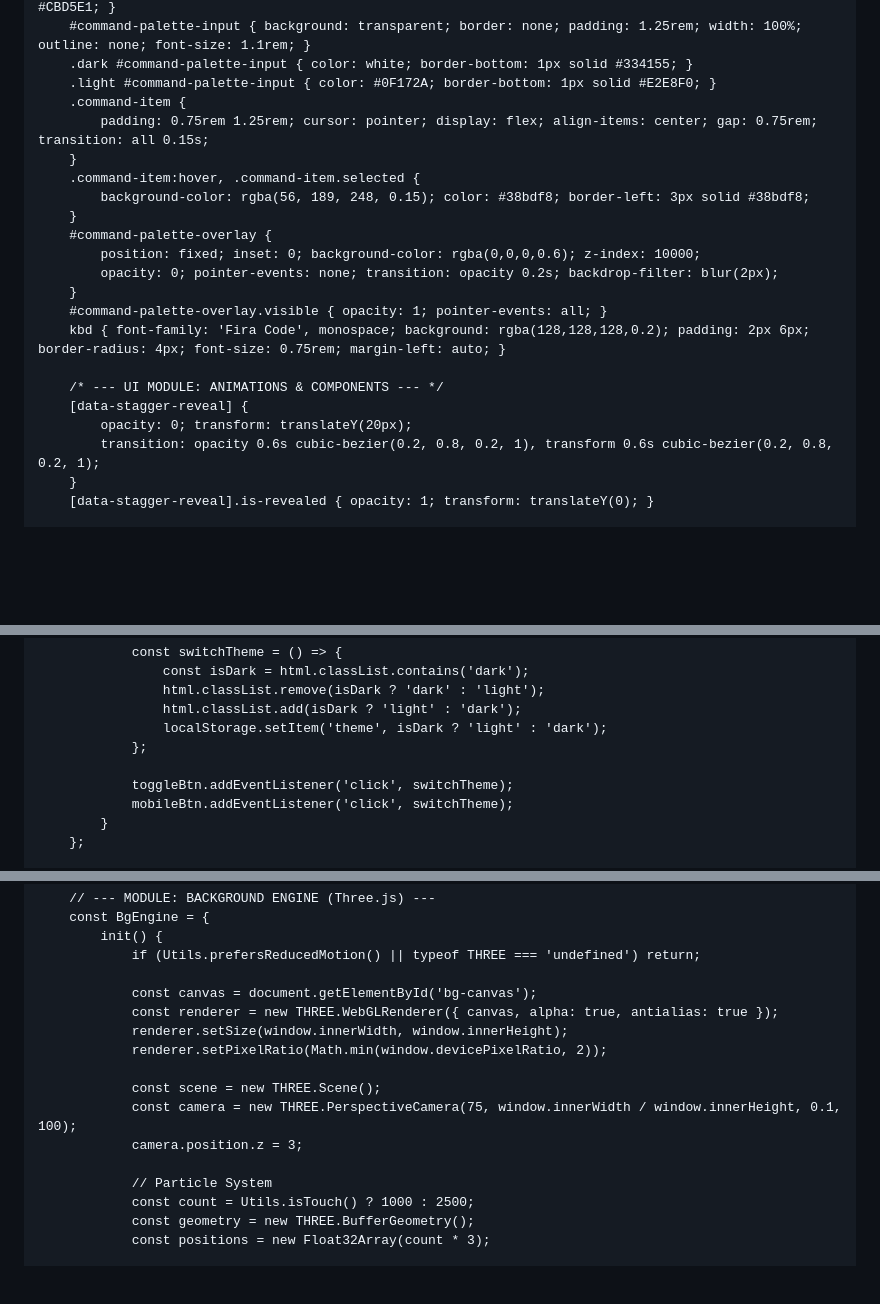
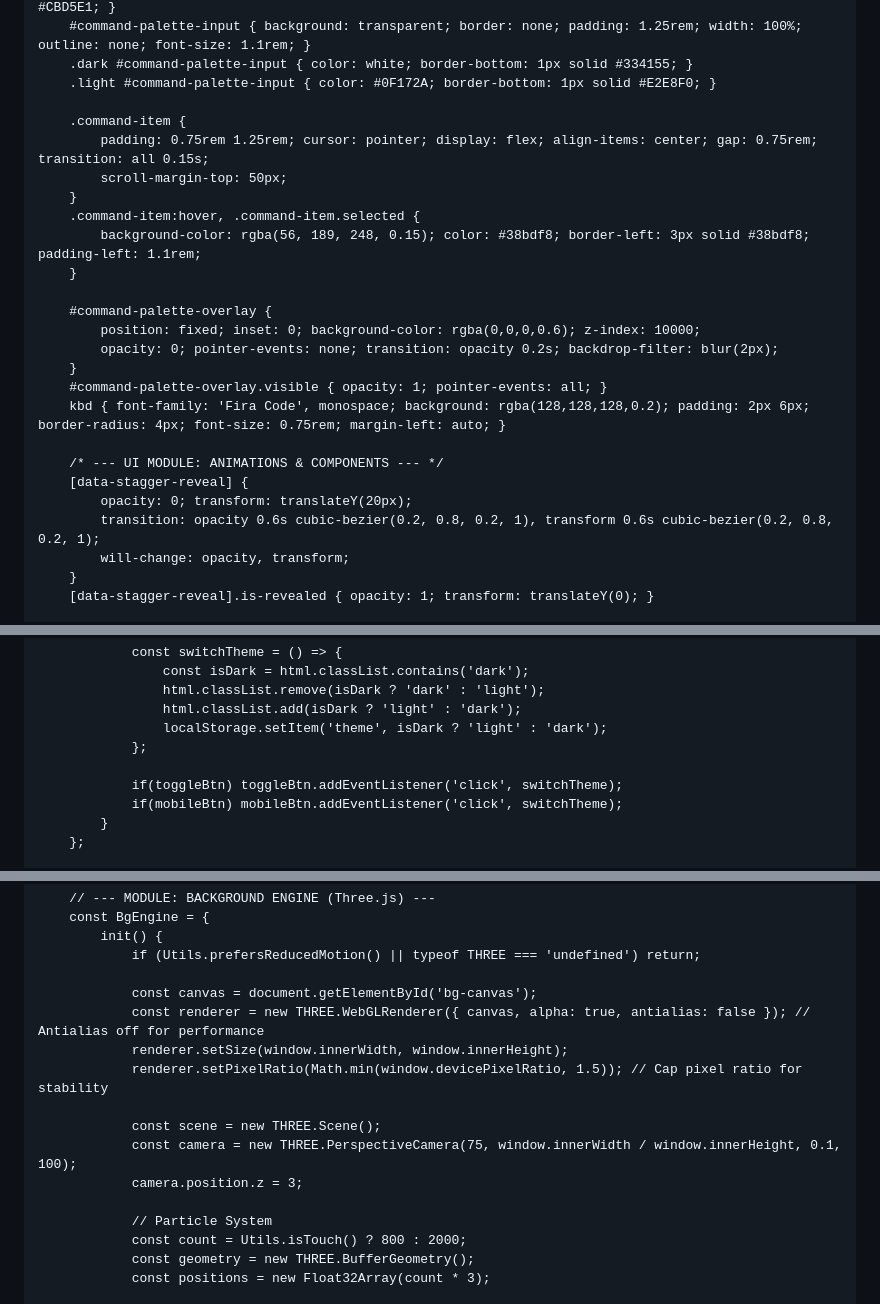
Before and after one commit to alec-borman/alec-borman.github.io, a Markdown page: README.md, 3 parts joined by grey strips. GitHub-like rendering; blank space fills up the shorter version.

```diff
--- a/README.md
+++ b/README.md
@@ -113,12 +128,15 @@
         #command-palette-input { background: transparent; border: none; padding: 1.25rem; width: 100%; outline: none; font-size: 1.1rem; }
         .dark #command-palette-input { color: white; border-bottom: 1px solid #334155; }
         .light #command-palette-input { color: #0F172A; border-bottom: 1px solid #E2E8F0; }
+
         .command-item {
             padding: 0.75rem 1.25rem; cursor: pointer; display: flex; align-items: center; gap: 0.75rem; transition: all 0.15s;
+            scroll-margin-top: 50px;
         }
         .command-item:hover, .command-item.selected {
-            background-color: rgba(56, 189, 248, 0.15); color: #38bdf8; border-left: 3px solid #38bdf8;
+            background-color: rgba(56, 189, 248, 0.15); color: #38bdf8; border-left: 3px solid #38bdf8; padding-left: 1.1rem;
         }
+
         #command-palette-overlay {
             position: fixed; inset: 0; background-color: rgba(0,0,0,0.6); z-index: 10000;
             opacity: 0; pointer-events: none; transition: opacity 0.2s; backdrop-filter: blur(2px);
@@ -130,6 +148,7 @@
         [data-stagger-reveal] {
             opacity: 0; transform: translateY(20px);
             transition: opacity 0.6s cubic-bezier(0.2, 0.8, 0.2, 1), transform 0.6s cubic-bezier(0.2, 0.8, 0.2, 1);
+            will-change: opacity, transform;
         }
         [data-stagger-reveal].is-revealed { opacity: 1; transform: translateY(0); }
 
@@ -509,8 +528,8 @@
                     localStorage.setItem('theme', isDark ? 'light' : 'dark');
                 };
 
-                toggleBtn.addEventListener('click', switchTheme);
-                mobileBtn.addEventListener('click', switchTheme);
+                if(toggleBtn) toggleBtn.addEventListener('click', switchTheme);
+                if(mobileBtn) mobileBtn.addEventListener('click', switchTheme);
             }
         };
 
@@ -559,16 +577,16 @@
                 if (Utils.prefersReducedMotion() || typeof THREE === 'undefined') return;
 
                 const canvas = document.getElementById('bg-canvas');
-                const renderer = new THREE.WebGLRenderer({ canvas, alpha: true, antialias: true });
+                const renderer = new THREE.WebGLRenderer({ canvas, alpha: true, antialias: false }); // Antialias off for performance
                 renderer.setSize(window.innerWidth, window.innerHeight);
-                renderer.setPixelRatio(Math.min(window.devicePixelRatio, 2));
+                renderer.setPixelRatio(Math.min(window.devicePixelRatio, 1.5)); // Cap pixel ratio for stability
 
                 const scene = new THREE.Scene();
                 const camera = new THREE.PerspectiveCamera(75, window.innerWidth / window.innerHeight, 0.1, 100);
                 camera.position.z = 3;
 
                 // Particle System
-                const count = Utils.isTouch() ? 1000 : 2500;
+                const count = Utils.isTouch() ? 800 : 2000;
                 const geometry = new THREE.BufferGeometry();
                 const positions = new Float32Array(count * 3);
 
```
Also changed, not shown: other parts of README.md (+127 -80 lines).
